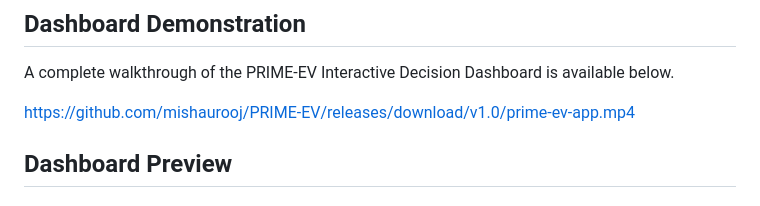
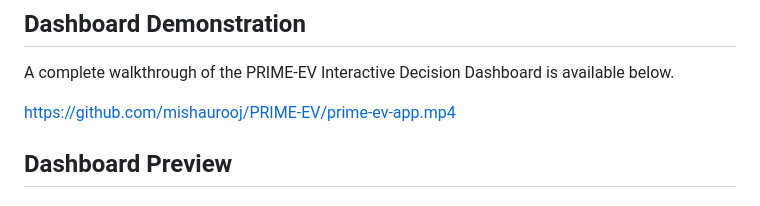
Before and after one commit to mishaurooj/PRIME-EV, a Markdown page: README.md, the part around the change. Drawn GitHub-style.

```diff
--- a/README.md
+++ b/README.md
@@ -21,7 +21,7 @@ PRIME-EV is an interactive Streamlit dashboard for EV charging station prioritiz
 
 A complete walkthrough of the PRIME-EV Interactive Decision Dashboard is available below.
 
-https://github.com/mishaurooj/PRIME-EV/releases/download/v1.0/prime-ev-app.mp4
+https://github.com/mishaurooj/PRIME-EV/prime-ev-app.mp4
 
 ## Dashboard Preview
 
```
